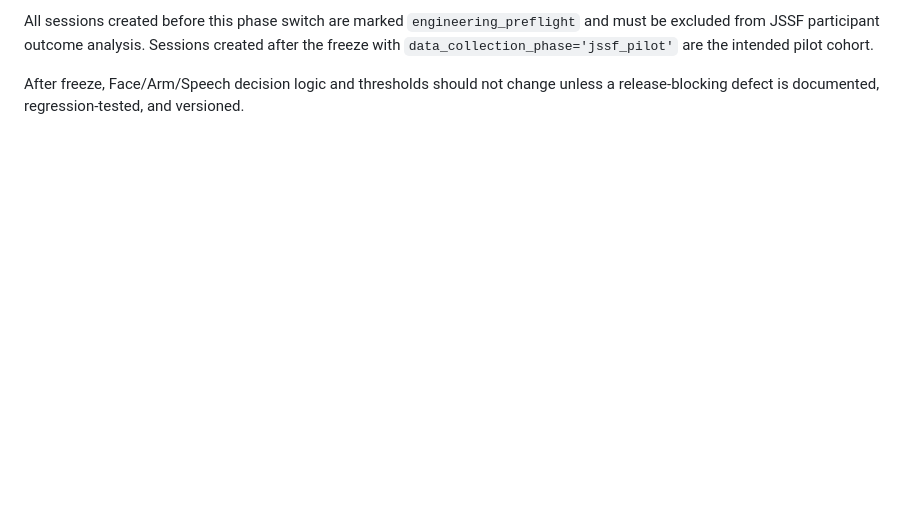
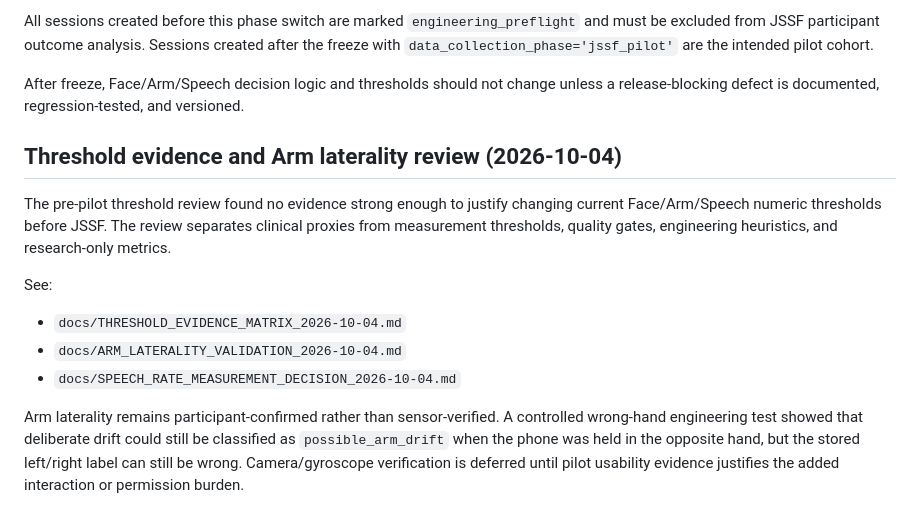
Before and after one commit to KpunWP/QuickStroke, a Markdown page: docs/JSSF_REMOTE_DATA_COLLECTION_DRAFT.md, the part around the change. Rendered like a GitHub page; blank space fills up the shorter version.

Commit message:
Docs: link threshold and Arm laterality evidence

```diff
--- a/docs/JSSF_REMOTE_DATA_COLLECTION_DRAFT.md
+++ b/docs/JSSF_REMOTE_DATA_COLLECTION_DRAFT.md
@@ -89,3 +89,15 @@ Freeze provenance:
 All sessions created before this phase switch are marked `engineering_preflight` and must be excluded from JSSF participant outcome analysis. Sessions created after the freeze with `data_collection_phase='jssf_pilot'` are the intended pilot cohort.
 
 After freeze, Face/Arm/Speech decision logic and thresholds should not change unless a release-blocking defect is documented, regression-tested, and versioned.
+
+
+## Threshold evidence and Arm laterality review (2026-10-04)
+
+The pre-pilot threshold review found no evidence strong enough to justify changing current Face/Arm/Speech numeric thresholds before JSSF. The review separates clinical proxies from measurement thresholds, quality gates, engineering heuristics, and research-only metrics.
+
+See:
+- `docs/THRESHOLD_EVIDENCE_MATRIX_2026-10-04.md`
+- `docs/ARM_LATERALITY_VALIDATION_2026-10-04.md`
+- `docs/SPEECH_RATE_MEASUREMENT_DECISION_2026-10-04.md`
+
+Arm laterality remains participant-confirmed rather than sensor-verified. A controlled wrong-hand engineering test showed that deliberate drift could still be classified as `possible_arm_drift` when the phone was held in the opposite hand, but the stored left/right label can still be wrong. Camera/gyroscope verification is deferred until pilot usability evidence justifies the added interaction or permission burden.
```
